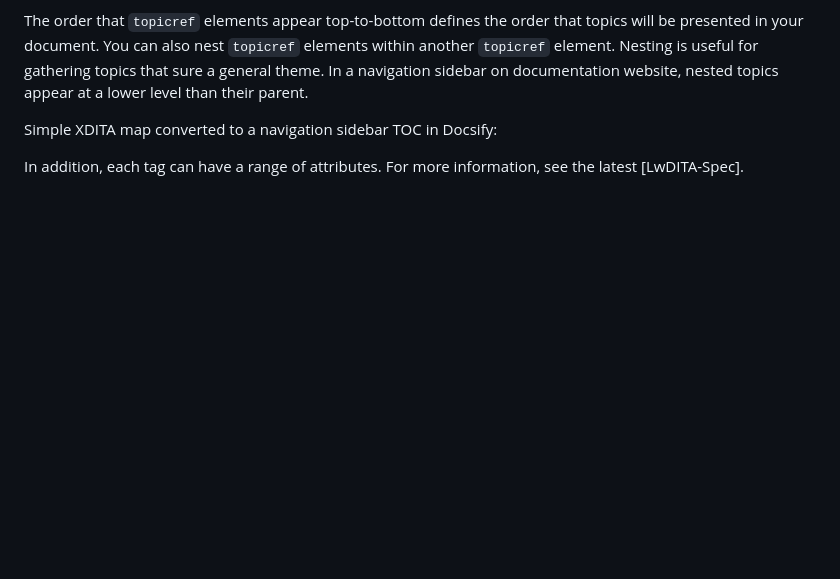
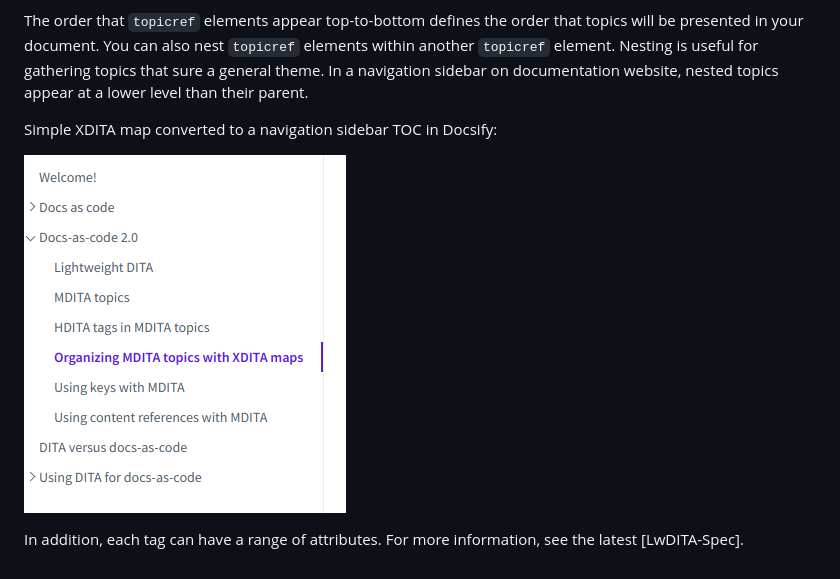
Before and after one commit to ditatechwriter/portfolio, a Markdown page: XDITA-maps.md, the part around the change. GitHub-like rendering; pictures changed too: assets/sidebar.png (added); blank space fills up the shorter version.

Commit message:
sidebar PNG

```diff
--- a/XDITA-maps.md
+++ b/XDITA-maps.md
@@ -75,6 +75,6 @@ The order that `topicref` elements appear top-to-bottom defines the order that t
 
 Simple XDITA map converted to a navigation sidebar TOC in Docsify:
 <!-- Add a better image of docsify toc here -->
-
+![A sample navigation sidebar created from a ditamap in Docsify](assets/sidebar.png)
 
 In addition, each tag can have a range of attributes. For more information, see the latest [LwDITA-Spec].
```
